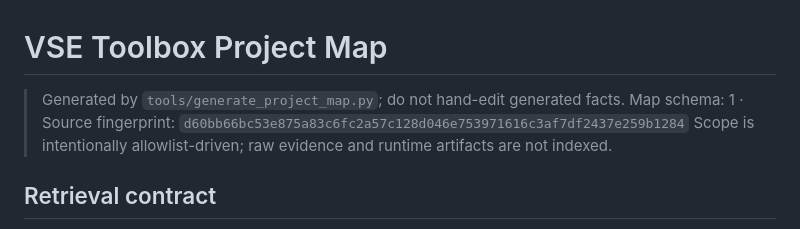
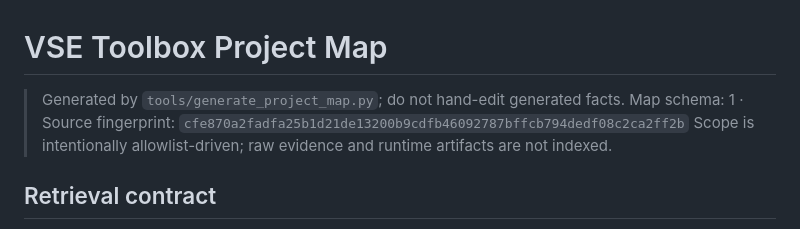
Before and after one commit to CaptainLynch/vse-toolbox, a Markdown page: PROJECT_MAP.md, the part around the change. Rendered like a GitHub page.

Commit message:
chore(map): 刷新项目地图（多单号止血修复后）

```diff
--- a/PROJECT_MAP.md
+++ b/PROJECT_MAP.md
@@ -1,7 +1,7 @@
 # VSE Toolbox Project Map
 
 > Generated by `tools/generate_project_map.py`; do not hand-edit generated facts.
-> Map schema: 1 · Source fingerprint: `d60bb66bc53e875a83c6fc2a57c128d046e753971616c3af7df2437e259b1284`
+> Map schema: 1 · Source fingerprint: `cfe870a2fadfa25b1d21de13200b9cdfb46092787bffcb794dedf08c2ca2ff2b`
 > Scope is intentionally allowlist-driven; raw evidence and runtime artifacts are not indexed.
 
 ## Retrieval contract
```
